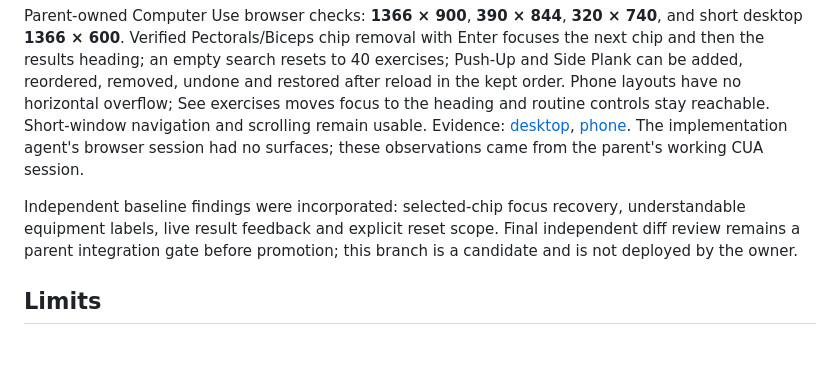
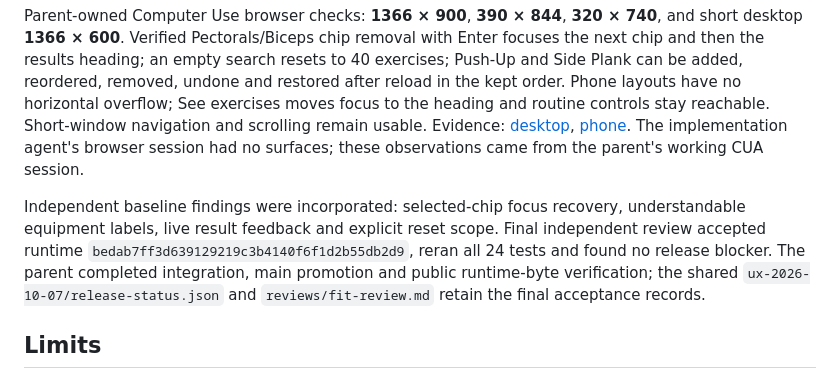
Before and after one commit to generalgroovy/fit, a Markdown page: PROJECT-UX-2026-10-07.md, the part around the change. GitHub-like rendering; blank space fills up the shorter version.

Commit message:
docs: reconcile final UX acceptance evidence [skip ci]

```diff
--- a/PROJECT-UX-2026-10-07.md
+++ b/PROJECT-UX-2026-10-07.md
@@ -20,7 +20,7 @@ Local: `node --test tests/*.cjs` passes **24 tests**. `node --check routine-mode
 
 Parent-owned Computer Use browser checks: **1366 × 900**, **390 × 844**, **320 × 740**, and short desktop **1366 × 600**. Verified Pectorals/Biceps chip removal with Enter focuses the next chip and then the results heading; an empty search resets to 40 exercises; Push-Up and Side Plank can be added, reordered, removed, undone and restored after reload in the kept order. Phone layouts have no horizontal overflow; See exercises moves focus to the heading and routine controls stay reachable. Short-window navigation and scrolling remain usable. Evidence: [desktop](docs/evidence/2026-10-07-desktop.png), [phone](docs/evidence/2026-10-07-mobile.png). The implementation agent's browser session had no surfaces; these observations came from the parent's working CUA session.
 
-Independent baseline findings were incorporated: selected-chip focus recovery, understandable equipment labels, live result feedback and explicit reset scope. Final independent diff review remains a parent integration gate before promotion; this branch is a candidate and is not deployed by the owner.
+Independent baseline findings were incorporated: selected-chip focus recovery, understandable equipment labels, live result feedback and explicit reset scope. Final independent review accepted runtime `bedab7ff3d639129219c3b4140f6f1d2b55db2d9`, reran all 24 tests and found no release blocker. The parent completed integration, main promotion and public runtime-byte verification; the shared `ux-2026-10-07/release-status.json` and `reviews/fit-review.md` retain the final acceptance records.
 
 ## Limits
 
```
